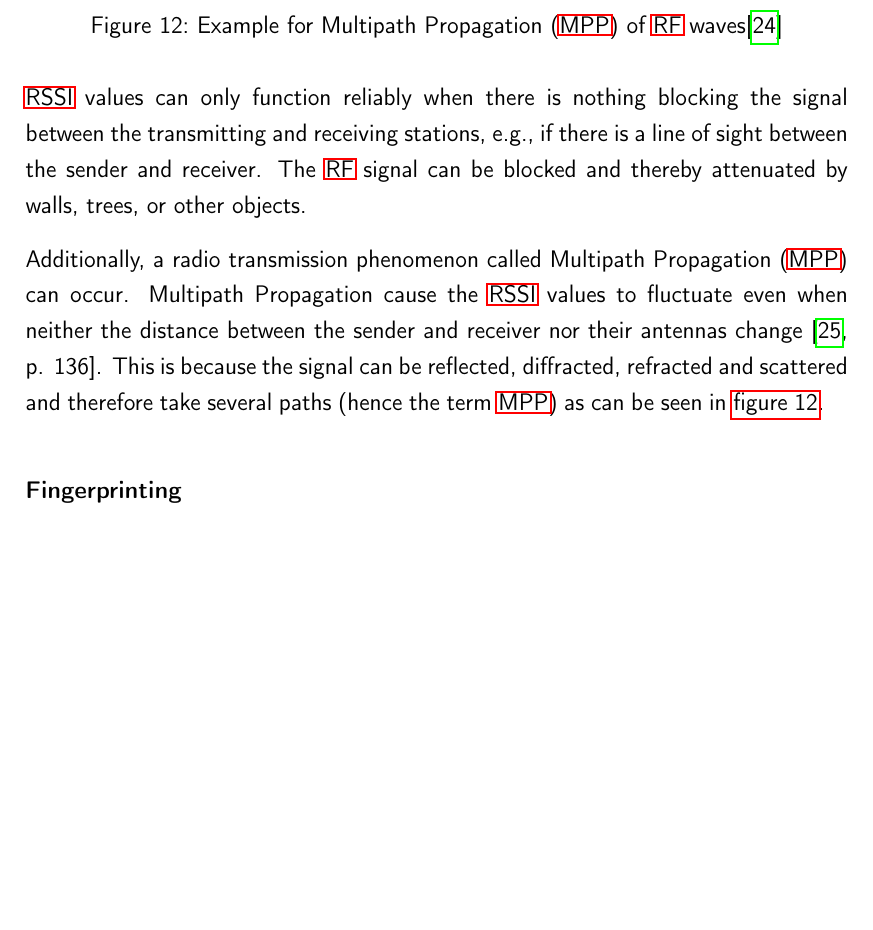
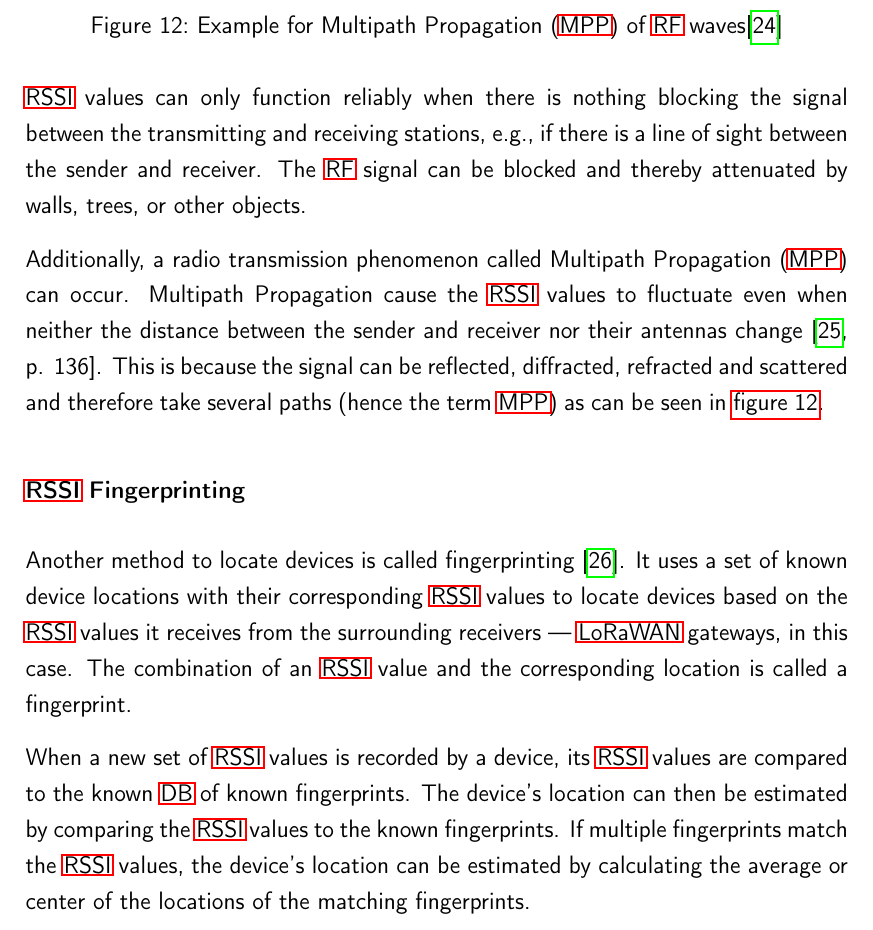
Before and after one commit to Bassadin/Master-Thesis-INM, a LaTeX thesis (thesis/main.tex, which reads thesis/content/2_background.tex): part of page 32 of 61, cut so that both start at the same text, the shorter picture padded with empty space. Compiled offline with pdfLaTeX.

Commit message:
explain fingerprinting

```diff
--- a/thesis/content/2_background.tex
+++ b/thesis/content/2_background.tex
@@ -325,9 +325,15 @@ Additionally, a radio transmission phenomenon called \acf{MPP} can occur.
 \acl{MPP} cause the \ac{RSSI} values to fluctuate even when neither the distance between the sender and receiver nor their antennas change~\cite[p. 136]{abdelfadeel_how_2019}.
 This is because the signal can be reflected, diffracted, refracted and scattered and therefore take several paths (hence the term \ac{MPP}) as can be seen in \cref{pic:figure_multipath_propagation}.
 
-\subsubsection{Fingerprinting}
+\subsubsection{\acs{RSSI} Fingerprinting}
 
-% explain context of location fingerprinting (maybe get some sources too)
+Another method to locate devices is called fingerprinting~\cite{xia_indoor_2017}.
+It uses a set of known device locations with their corresponding \ac{RSSI} values to locate devices based on the \ac{RSSI} values it receives from the surrounding receivers --- \ac{LoRaWAN} gateways, in this case.
+The combination of an \ac{RSSI} value and the corresponding location is called a fingerprint.
+
+When a new set of \ac{RSSI} values is recorded by a device, its \ac{RSSI} values are compared to the known \ac{DB} of known fingerprints.
+The device's location can then be estimated by comparing the \ac{RSSI} values to the known fingerprints.
+If multiple fingerprints match the \ac{RSSI} values, the device's location can be estimated by calculating the average or center of the locations of the matching fingerprints.
 
 \section{\acf{TTNM}}
 
```
